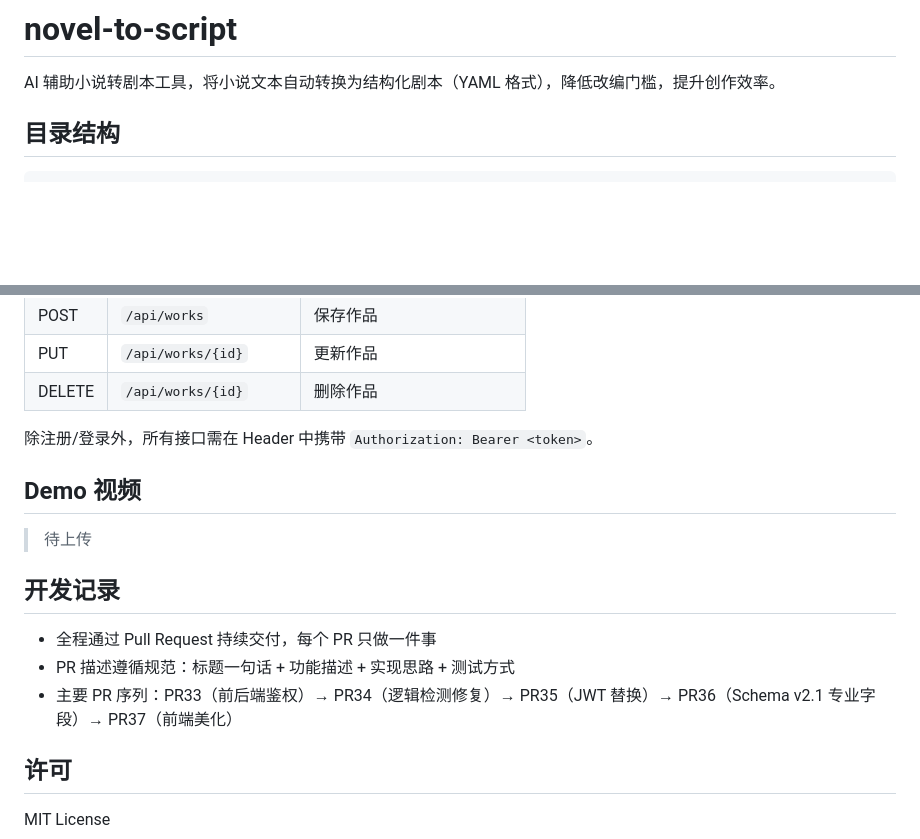
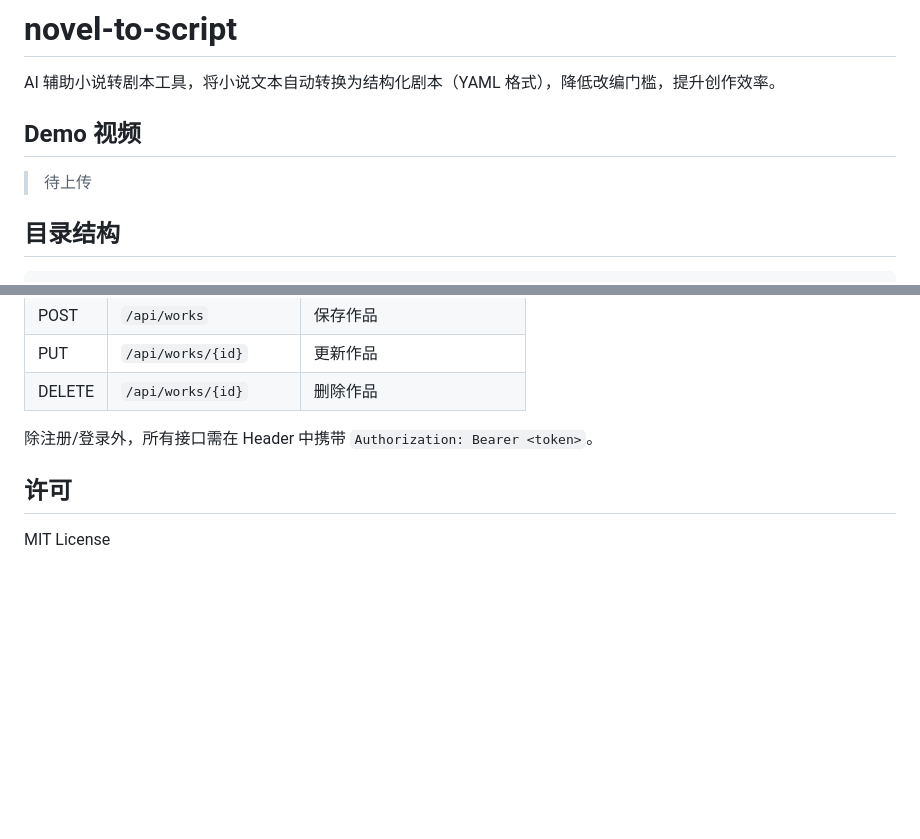
Before and after one commit to liuyu362/novel-to-script, a Markdown page: README.md, 2 parts joined by grey strips. Drawn GitHub-style; blank space fills up the shorter version.

```diff
--- a/README.md
+++ b/README.md
@@ -1,6 +1,11 @@
 # novel-to-script
 
 AI 辅助小说转剧本工具，将小说文本自动转换为结构化剧本（YAML 格式），降低改编门槛，提升创作效率。
+
+
+## Demo 视频
+
+> 待上传
 
 ## 目录结构
 
@@ -151,16 +156,6 @@ uvicorn app:app --reload --host 0.0.0.0 --port 8000
 
 除注册/登录外，所有接口需在 Header 中携带 `Authorization: Bearer <token>`。
 
-## Demo 视频
-
-> 待上传
-
-## 开发记录
-
-- 全程通过 Pull Request 持续交付，每个 PR 只做一件事
-- PR 描述遵循规范：标题一句话 + 功能描述 + 实现思路 + 测试方式
-- 主要 PR 序列：PR33（前后端鉴权）→ PR34（逻辑检测修复）→ PR35（JWT 替换）→ PR36（Schema v2.1 专业字段）→ PR37（前端美化）
-
 ## 许可
 
 MIT License
```
